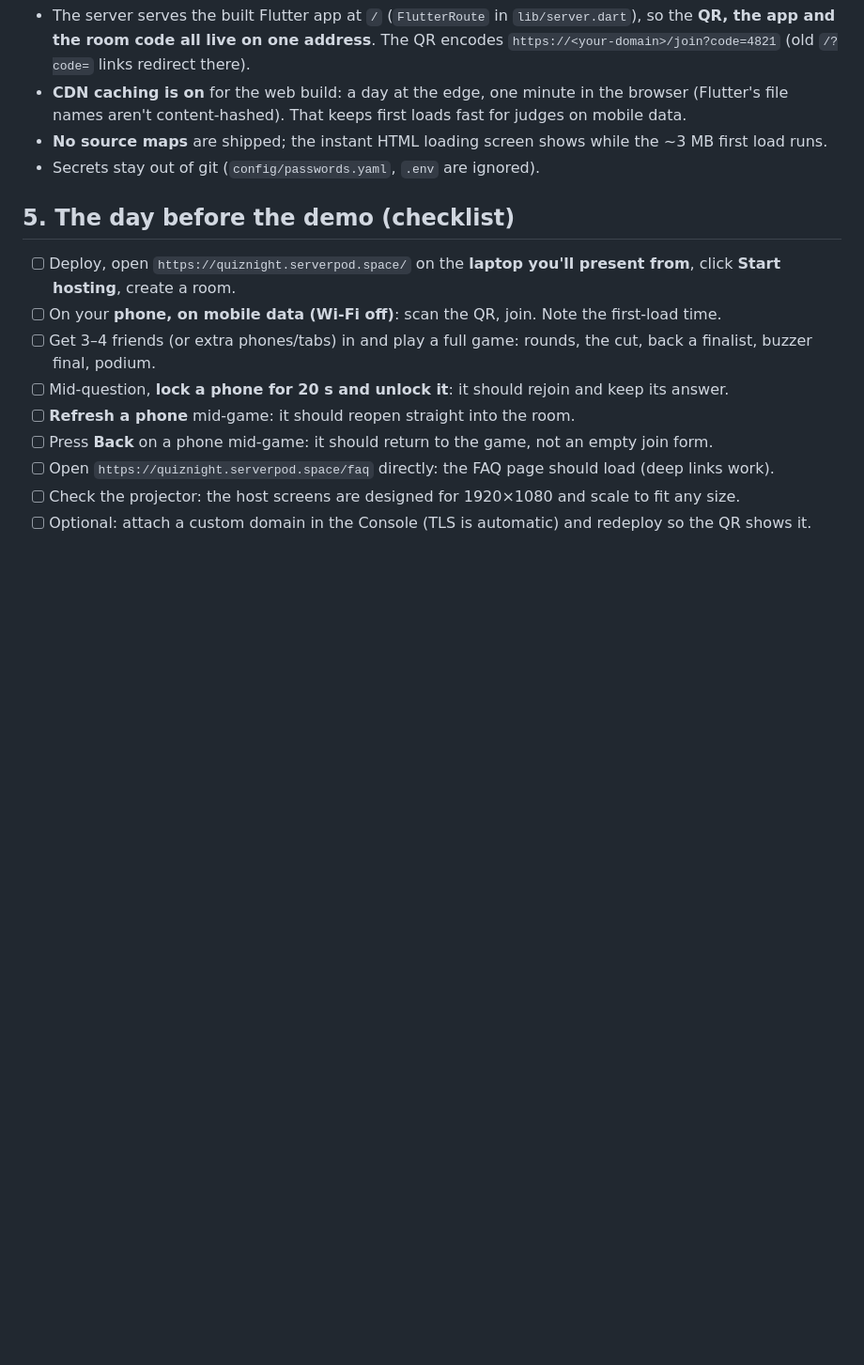
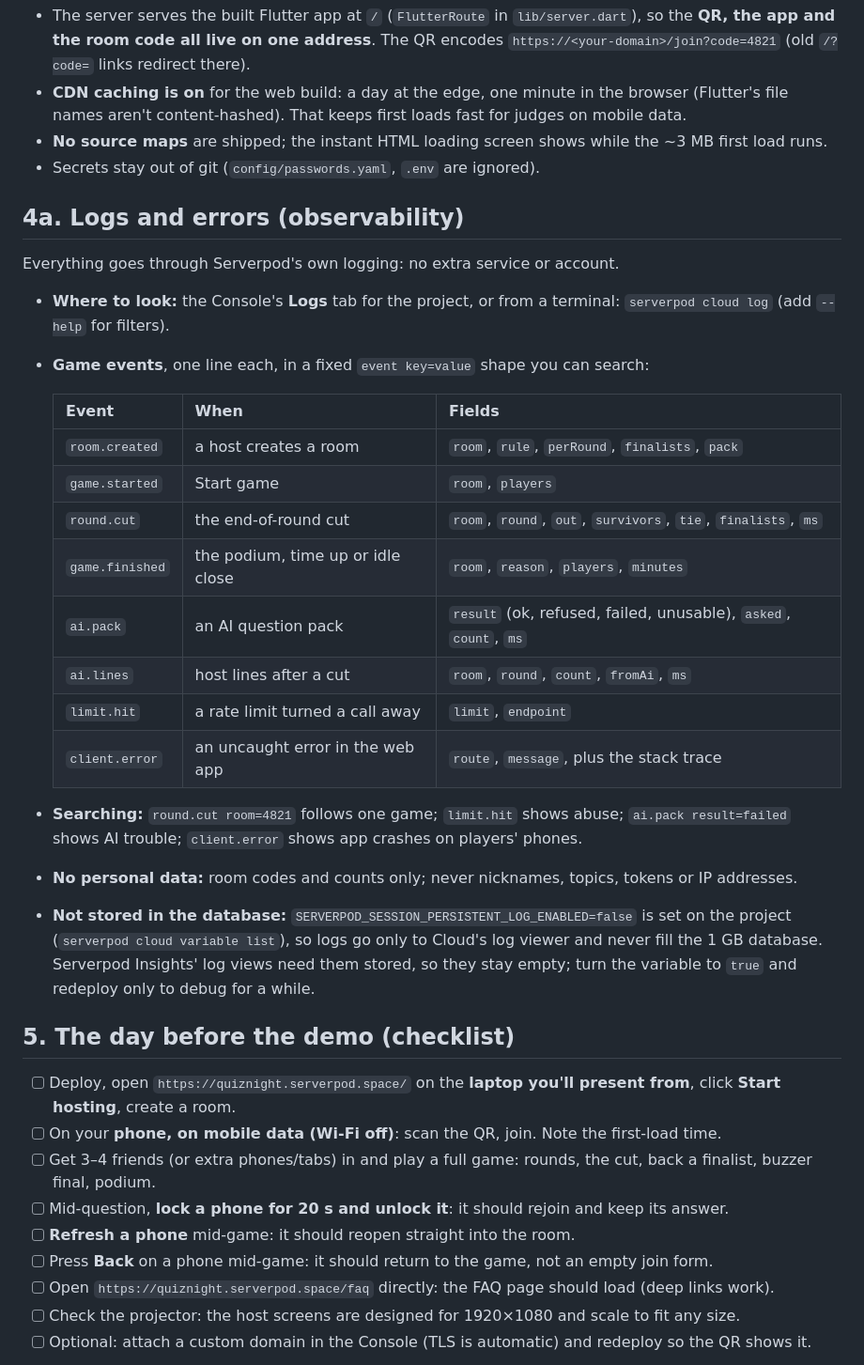
Before and after one commit to clembabs/quiz-night, a Markdown page: DEPLOY.md, the part around the change. Shown at 94% size. Rendered like a GitHub page; blank space fills up the shorter version.

Commit message:
docs(deploy): logs and errors, stored outside the database
Co-Authored-By: Claude Opus 5.5 <noreply@anthropic.com>

```diff
--- a/DEPLOY.md
+++ b/DEPLOY.md
@@ -118,6 +118,33 @@ feature branch ──PR──▶ develop ──PR──▶ main ──merge─
 - **No source maps** are shipped; the instant HTML loading screen shows while the ~3 MB first load runs.
 - Secrets stay out of git (`config/passwords.yaml`, `.env` are ignored).
 
+## 4a. Logs and errors (observability)
+
+Everything goes through Serverpod's own logging: no extra service or account.
+
+- **Where to look:** the Console's **Logs** tab for the project, or from a terminal:
+  `serverpod cloud log` (add `--help` for filters).
+- **Game events**, one line each, in a fixed `event key=value` shape you can search:
+
+  | Event | When | Fields |
+  |---|---|---|
+  | `room.created` | a host creates a room | `room`, `rule`, `perRound`, `finalists`, `pack` |
+  | `game.started` | Start game | `room`, `players` |
+  | `round.cut` | the end-of-round cut | `room`, `round`, `out`, `survivors`, `tie`, `finalists`, `ms` |
+  | `game.finished` | the podium, time up or idle close | `room`, `reason`, `players`, `minutes` |
+  | `ai.pack` | an AI question pack | `result` (ok, refused, failed, unusable), `asked`, `count`, `ms` |
+  | `ai.lines` | host lines after a cut | `room`, `round`, `count`, `fromAi`, `ms` |
+  | `limit.hit` | a rate limit turned a call away | `limit`, `endpoint` |
+  | `client.error` | an uncaught error in the web app | `route`, `message`, plus the stack trace |
+
+- **Searching:** `round.cut room=4821` follows one game; `limit.hit` shows abuse; `ai.pack result=failed` shows
+  AI trouble; `client.error` shows app crashes on players' phones.
+- **No personal data:** room codes and counts only; never nicknames, topics, tokens or IP addresses.
+- **Not stored in the database:** `SERVERPOD_SESSION_PERSISTENT_LOG_ENABLED=false` is set on the project
+  (`serverpod cloud variable list`), so logs go only to Cloud's log viewer and never fill the 1 GB database.
+  Serverpod Insights' log views need them stored, so they stay empty; turn the variable to `true` and
+  redeploy only to debug for a while.
+
 ## 5. The day before the demo (checklist)
 
 - [ ] Deploy, open `https://quiznight.serverpod.space/` on the **laptop you'll present from**, click
```
